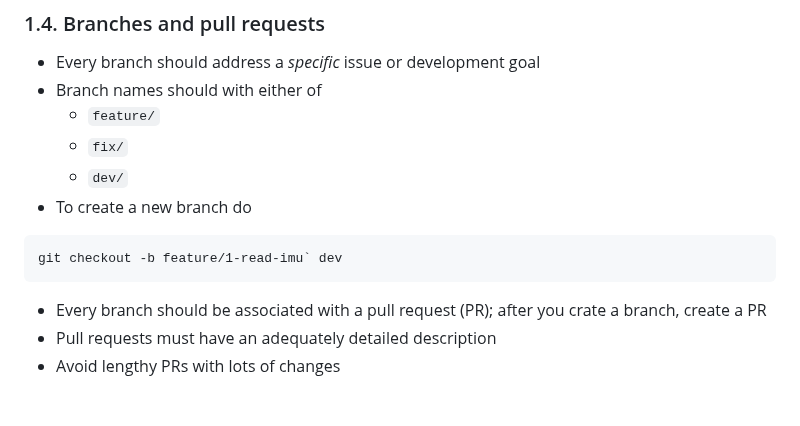
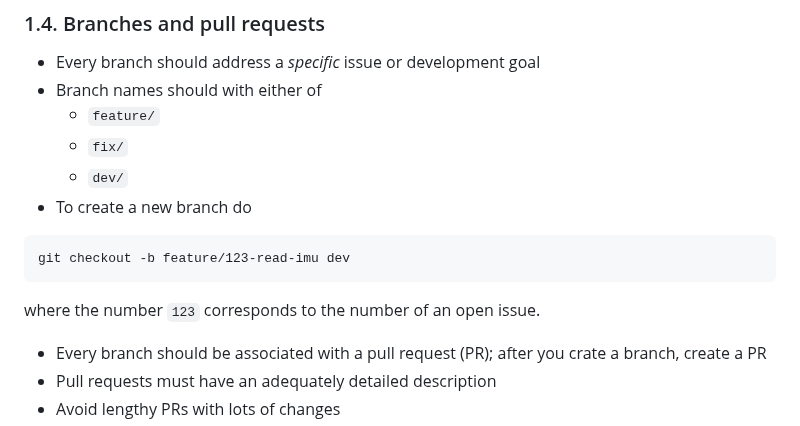
Before and after one commit to QUB-ASL/bzzz, a Markdown page: CONTRIBUTING.md, the part around the change. GitHub-like rendering; blank space fills up the shorter version.

Commit message:
Fix typo

````diff
--- a/CONTRIBUTING.md
+++ b/CONTRIBUTING.md
@@ -42,8 +42,10 @@ Addresses #101
 - To create a new branch do
 
 ```git
-git checkout -b feature/1-read-imu` dev
+git checkout -b feature/123-read-imu dev
 ```
+
+where the number `123` corresponds to the number of an open issue.
 
 - Every branch should be associated with a pull request (PR); after you crate a branch, create a PR
 - Pull requests must have an adequately detailed description
````
